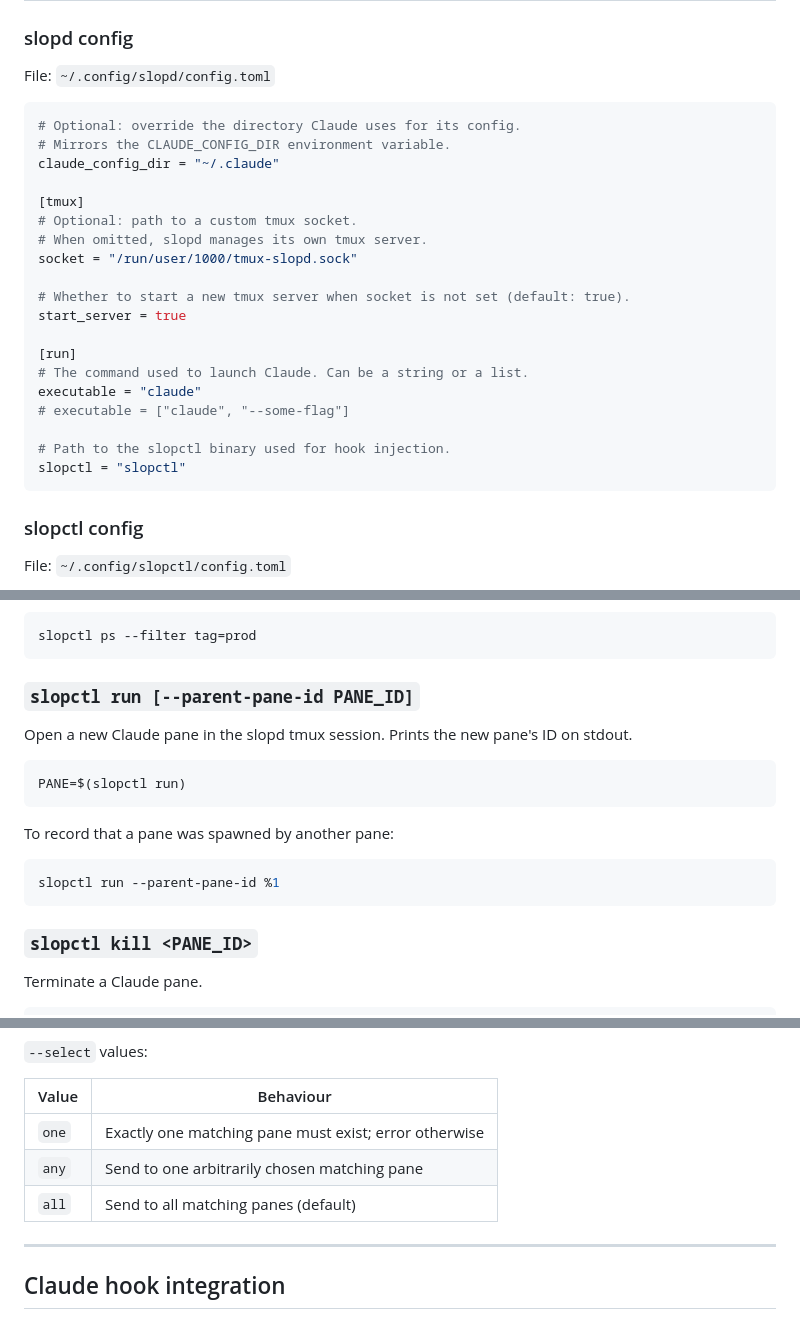
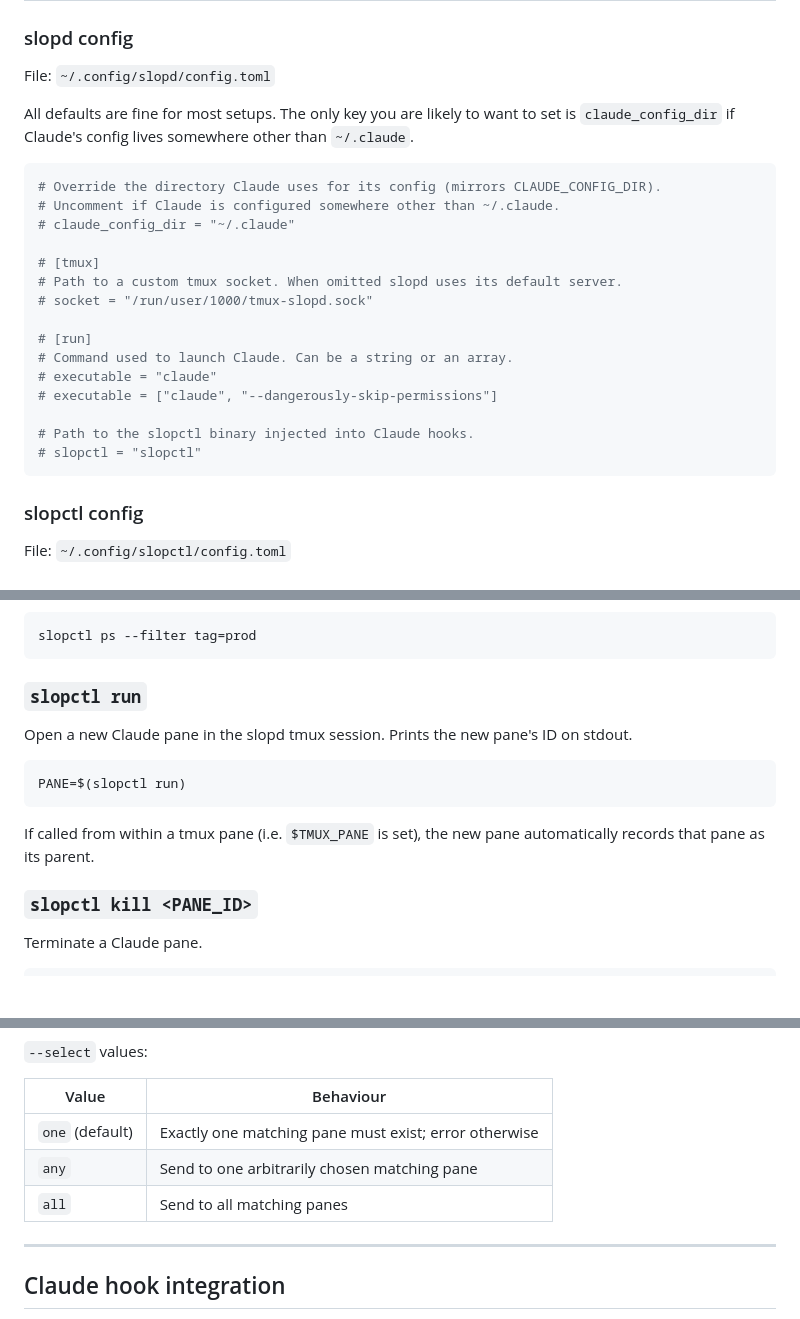
Before and after one commit to futpib/slopd, a Markdown page: readme.md, 3 parts joined by grey strips. Drawn GitHub-style; blank space fills up the shorter version.

Commit message:
docs: improve configuration section in readme
All config keys are commented out; add a note that defaults are fine for
most setups, with claude_config_dir as the one likely exception.

Co-Authored-By: Claude Sonnet 4.6 <noreply@anthropic.com>

````diff
--- a/readme.md
+++ b/readme.md
@@ -103,26 +103,24 @@ Verbosity can be increased with `-v` / `-vv` / `-vvv` (maps to INFO / DEBUG / TR
 
 File: `~/.config/slopd/config.toml`
 
+All defaults are fine for most setups. The only key you are likely to want to set is `claude_config_dir` if Claude's config lives somewhere other than `~/.claude`.
+
 ```toml
-# Optional: override the directory Claude uses for its config.
-# Mirrors the CLAUDE_CONFIG_DIR environment variable.
-claude_config_dir = "~/.claude"
+# Override the directory Claude uses for its config (mirrors CLAUDE_CONFIG_DIR).
+# Uncomment if Claude is configured somewhere other than ~/.claude.
+# claude_config_dir = "~/.claude"
 
-[tmux]
-# Optional: path to a custom tmux socket.
-# When omitted, slopd manages its own tmux server.
-socket = "/run/user/1000/tmux-slopd.sock"
+# [tmux]
+# Path to a custom tmux socket. When omitted slopd uses its default server.
+# socket = "/run/user/1000/tmux-slopd.sock"
 
-# Whether to start a new tmux server when socket is not set (default: true).
-start_server = true
+# [run]
+# Command used to launch Claude. Can be a string or an array.
+# executable = "claude"
+# executable = ["claude", "--dangerously-skip-permissions"]
 
-[run]
-# The command used to launch Claude. Can be a string or a list.
-executable = "claude"
-# executable = ["claude", "--some-flag"]
-
-# Path to the slopctl binary used for hook injection.
-slopctl = "slopctl"
+# Path to the slopctl binary injected into Claude hooks.
+# slopctl = "slopctl"
 ```
 
 ### slopctl config
@@ -161,7 +159,7 @@ Filter by tag:
 slopctl ps --filter tag=prod
 ```
 
-### `slopctl run [--parent-pane-id PANE_ID]`
+### `slopctl run`
 
 Open a new Claude pane in the slopd tmux session. Prints the new pane's ID on stdout.
 
@@ -169,11 +167,7 @@ Open a new Claude pane in the slopd tmux session. Prints the new pane's ID on st
 PANE=$(slopctl run)
 ```
 
-To record that a pane was spawned by another pane:
-
-```bash
-slopctl run --parent-pane-id %1
-```
+If called from within a tmux pane (i.e. `$TMUX_PANE` is set), the new pane automatically records that pane as its parent.
 
 ### `slopctl kill <PANE_ID>`
 
@@ -263,9 +257,9 @@ slopctl send-filtered "Start task X" --filter tag=idle --select one
 
 | Value | Behaviour |
 |-------|-----------|
-| `one` | Exactly one matching pane must exist; error otherwise |
+| `one` (default) | Exactly one matching pane must exist; error otherwise |
 | `any` | Send to one arbitrarily chosen matching pane |
-| `all` | Send to all matching panes (default) |
+| `all` | Send to all matching panes |
 
 ---
 
````
